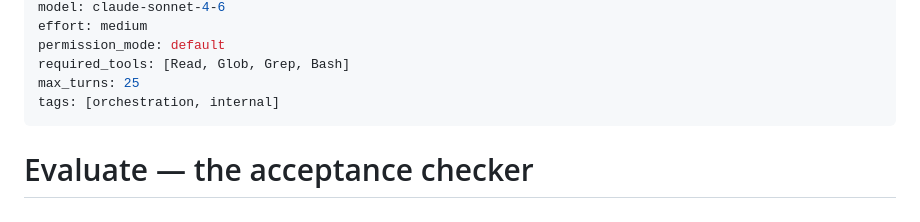
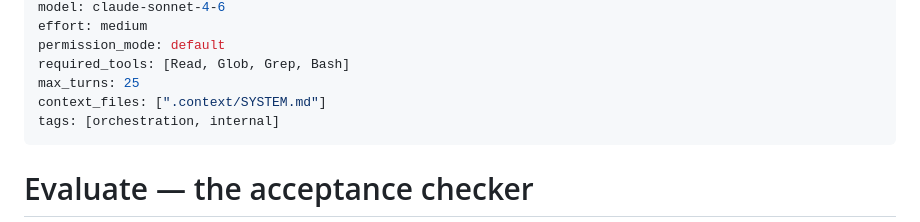
Before and after one commit to Piserchia/ai-server, a Markdown page: skills/_evaluate/SKILL.md, the part around the change. Drawn GitHub-style.

```diff
--- a/skills/_evaluate/SKILL.md
+++ b/skills/_evaluate/SKILL.md
@@ -6,6 +6,7 @@ effort: medium
 permission_mode: default
 required_tools: [Read, Glob, Grep, Bash]
 max_turns: 25
+context_files: [".context/SYSTEM.md"]
 tags: [orchestration, internal]
 ---
 
```
Also changed, not shown: skills/atlas-report/SKILL.md (+1 -0 lines).
